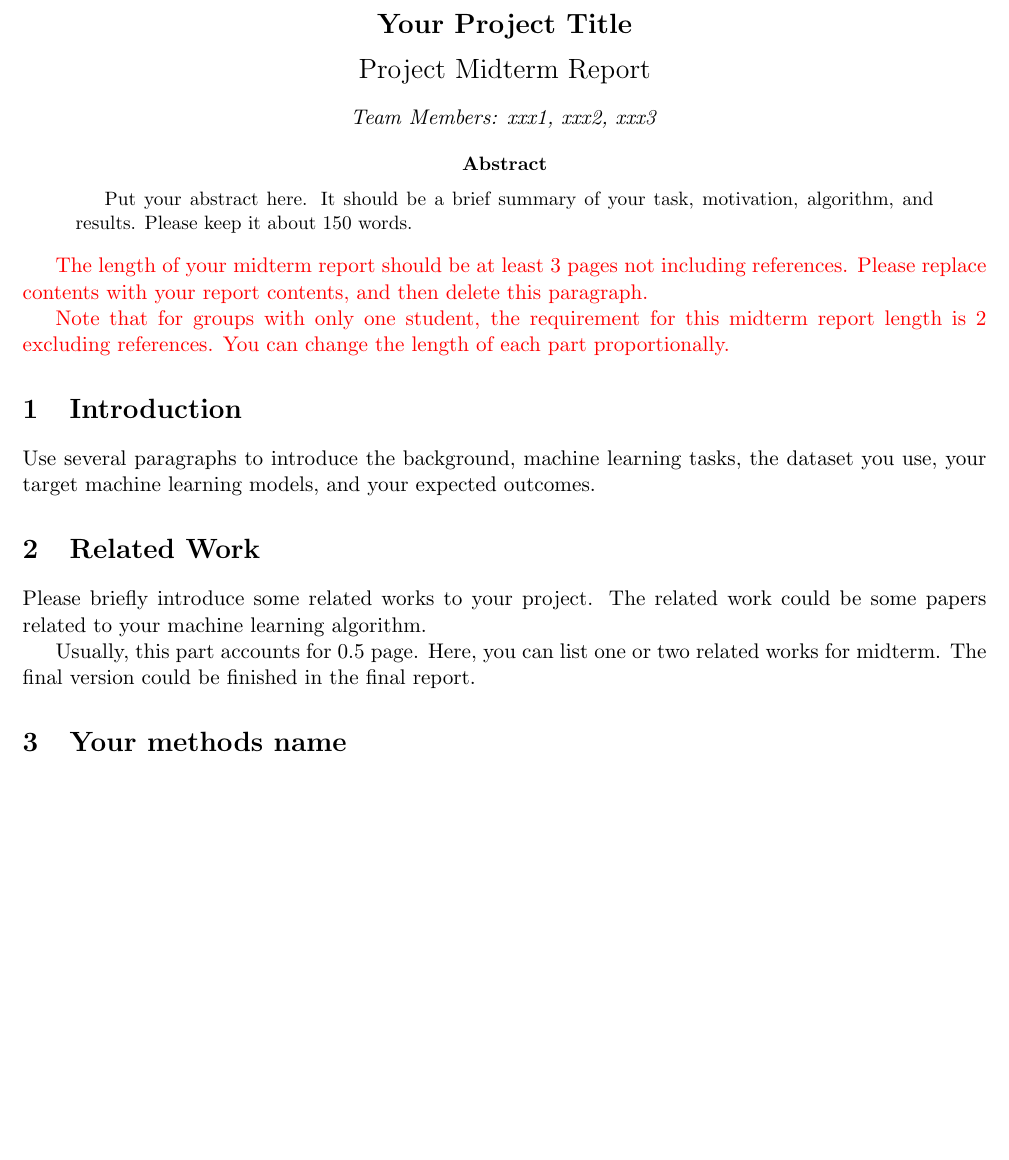
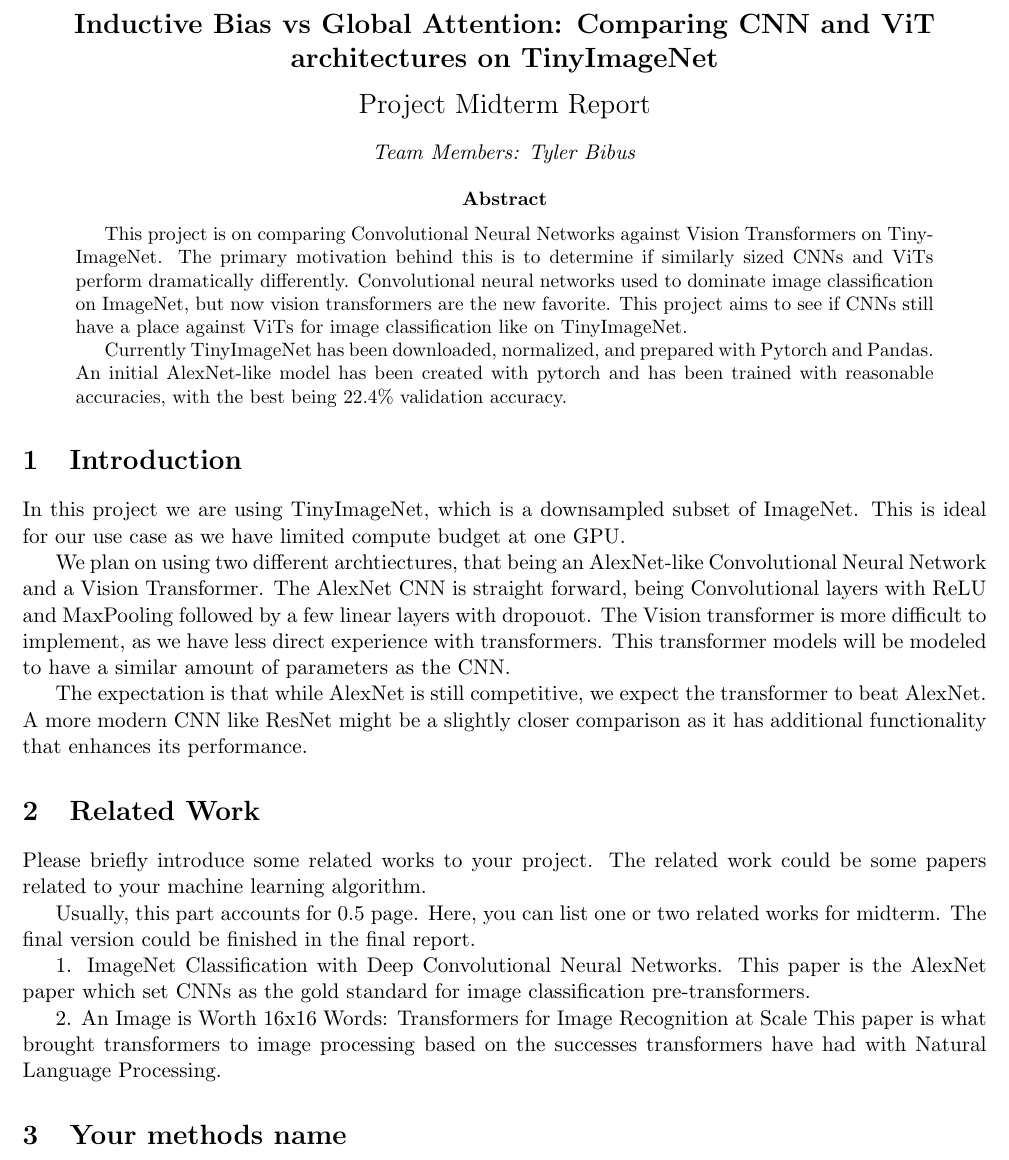
Before and after one commit to Tyler-Bibus/coms474, a LaTeX paper (docs/midterm_report.tex): part of page 1 of 2, cut at the place of the change, the shorter picture padded with empty space. Compiled offline with pdfLaTeX.

Commit message:
start midterm report

```diff
--- a/docs/midterm_report.tex
+++ b/docs/midterm_report.tex
@@ -16,7 +16,7 @@
 \begin{document}
 
 \begin{center}
-{\Large \textbf{Your Project Title}
+{\Large \textbf{Inductive Bias vs Global Attention: Comparing CNN and ViT architectures on TinyImageNet}
 
 \vspace{10pt}
 
@@ -24,7 +24,7 @@
 
 \vspace{10pt}
 
-\textit{Team Members: xxx1, xxx2, xxx3}
+\textit{Team Members: Tyler Bibus}
 \end{center}
 
 % \linethickness{1mm}\line(1,0){498}
@@ -34,24 +34,26 @@
 %%%%%%%%%%%%%%%%%%%%%%%%%%%%%%%%%%%%%%%%%%%%%%%%%%%%%%%%%%%%%%%%%%%%%%%%%%%%%%%
 
 \begin{abstract}
-  Put your abstract here. It should be a brief summary of your
-  task, motivation, algorithm, and results. Please keep it about
-  150 words.
+  This project is on comparing Convolutional Neural Networks against Vision Transformers on TinyImageNet.
+  The primary motivation behind this is to determine if similarly sized CNNs and ViTs perform dramatically differently.
+  Convolutional neural networks used to dominate image classification on ImageNet, but now vision transformers are the new favorite.
+  This project aims to see if CNNs still have a place against ViTs for image classification like on TinyImageNet.
+
+  Currently TinyImageNet has been downloaded, normalized, and prepared with Pytorch and Pandas.
+  An initial AlexNet-like model has been created with pytorch and has been trained with reasonable accuracies, with the best being 22.4\% validation accuracy.
 \end{abstract}
-
-{\color{red} The length of your midterm report should be at least
-3 pages not including references. Please replace contents with
-your report contents, and then delete this paragraph.
-
-Note that for groups with only one student, the requirement for
-this midterm report length is 2 excluding references. You can
-change the length of each part proportionally.}
 
 \section{Introduction}
 
-Use several paragraphs to introduce the background, machine
-learning tasks, the dataset you use, your target machine learning
-models, and your expected outcomes.
+In this project we are using TinyImageNet, which is a downsampled subset of ImageNet.
+This is ideal for our use case as we have limited compute budget at one GPU.
+
+We plan on using two different archtiectures, that being an AlexNet-like Convolutional Neural Network and a Vision Transformer.
+The AlexNet CNN is straight forward, being Convolutional layers with ReLU and MaxPooling followed by a few linear layers with dropouot.
+The Vision transformer is more difficult to implement, as we have less direct experience with transformers. This transformer models will be modeled to have a similar amount of parameters as the CNN.
+
+The expectation is that while AlexNet is still competitive, we expect the transformer to beat AlexNet. A more modern CNN like ResNet might be a slightly closer comparison as it has additional
+functionality that enhances its performance.
 
 \section{Related Work}
 
@@ -62,6 +64,12 @@
 Usually, this part accounts for 0.5 page. Here, you can list one
 or two related works for midterm. The final version could be
 finished in the final report.
+
+1. ImageNet Classification with Deep Convolutional Neural Networks.
+This paper is the AlexNet paper which set CNNs as the gold standard for image classification pre-transformers.
+
+2. An Image is Worth 16x16 Words: Transformers for Image Recognition at Scale
+This paper is what brought transformers to image processing based on the successes transformers have had with Natural Language Processing.
 
 \section{Your methods name}
 
```
